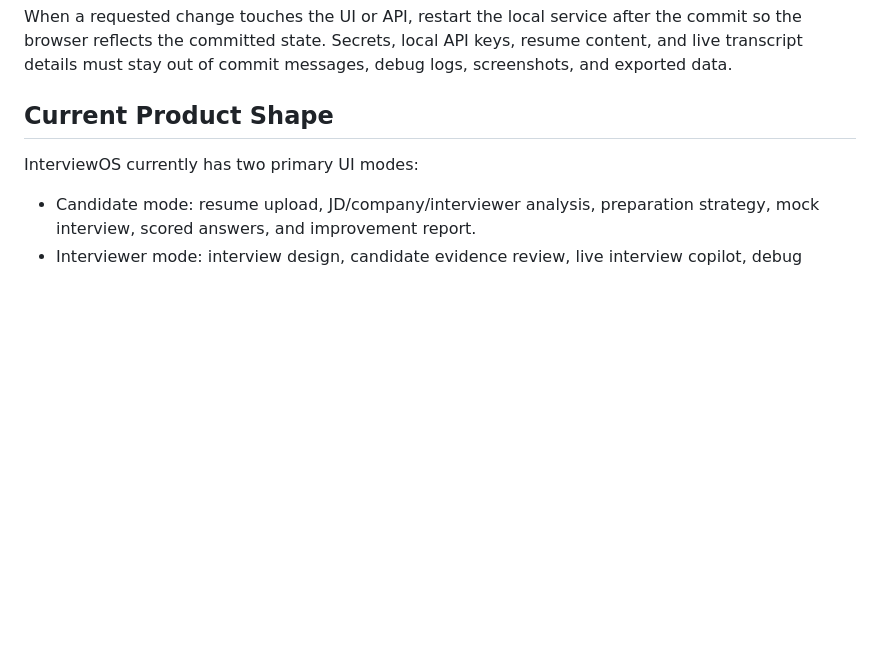
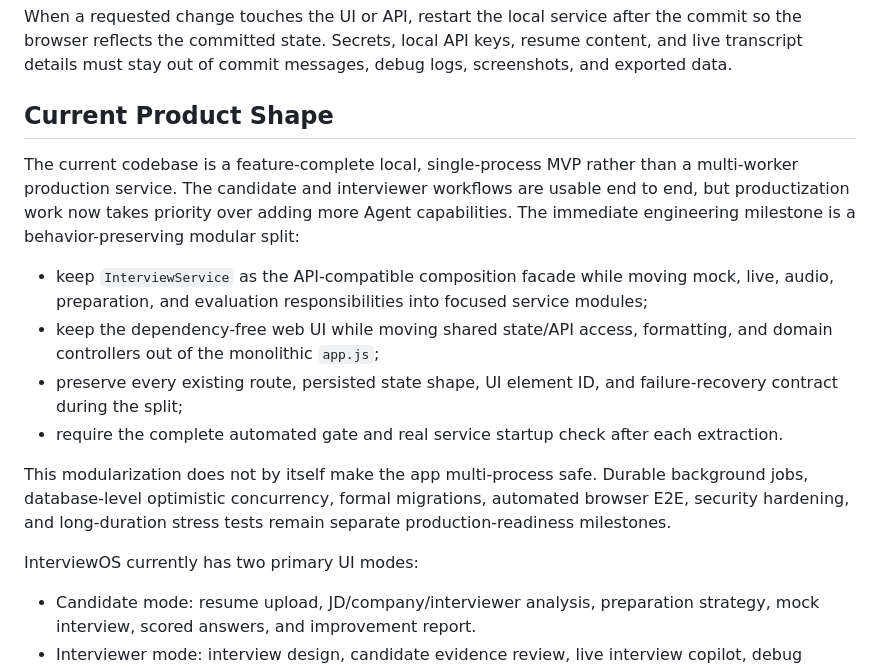
Before and after one commit to eThAN02010506/InterviewOS, a Markdown page: README.md, the part around the change. Drawn GitHub-style; blank space fills up the shorter version.

```diff
--- a/README.md
+++ b/README.md
@@ -86,6 +86,24 @@ resume content, and live transcript details must stay out of commit messages,
 debug logs, screenshots, and exported data.
 
 ## Current Product Shape
+
+The current codebase is a feature-complete local, single-process MVP rather than a
+multi-worker production service. The candidate and interviewer workflows are usable end
+to end, but productization work now takes priority over adding more Agent capabilities.
+The immediate engineering milestone is a behavior-preserving modular split:
+
+- keep `InterviewService` as the API-compatible composition facade while moving mock,
+  live, audio, preparation, and evaluation responsibilities into focused service modules;
+- keep the dependency-free web UI while moving shared state/API access, formatting, and
+  domain controllers out of the monolithic `app.js`;
+- preserve every existing route, persisted state shape, UI element ID, and failure-recovery
+  contract during the split;
+- require the complete automated gate and real service startup check after each extraction.
+
+This modularization does not by itself make the app multi-process safe. Durable background
+jobs, database-level optimistic concurrency, formal migrations, automated browser E2E,
+security hardening, and long-duration stress tests remain separate production-readiness
+milestones.
 
 InterviewOS currently has two primary UI modes:
 
```
Also changed, not shown: docs/product_requirements.md (+13 -0 lines).
